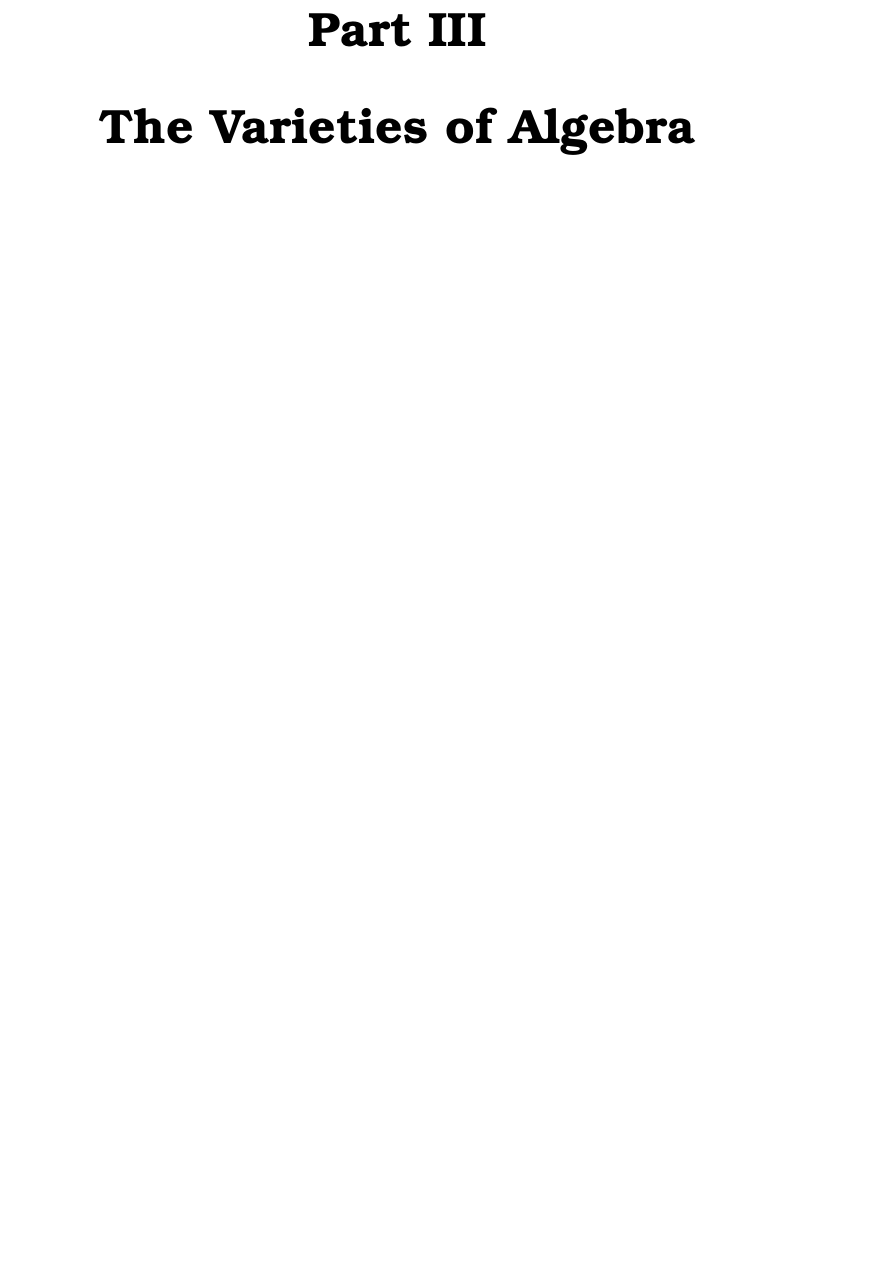
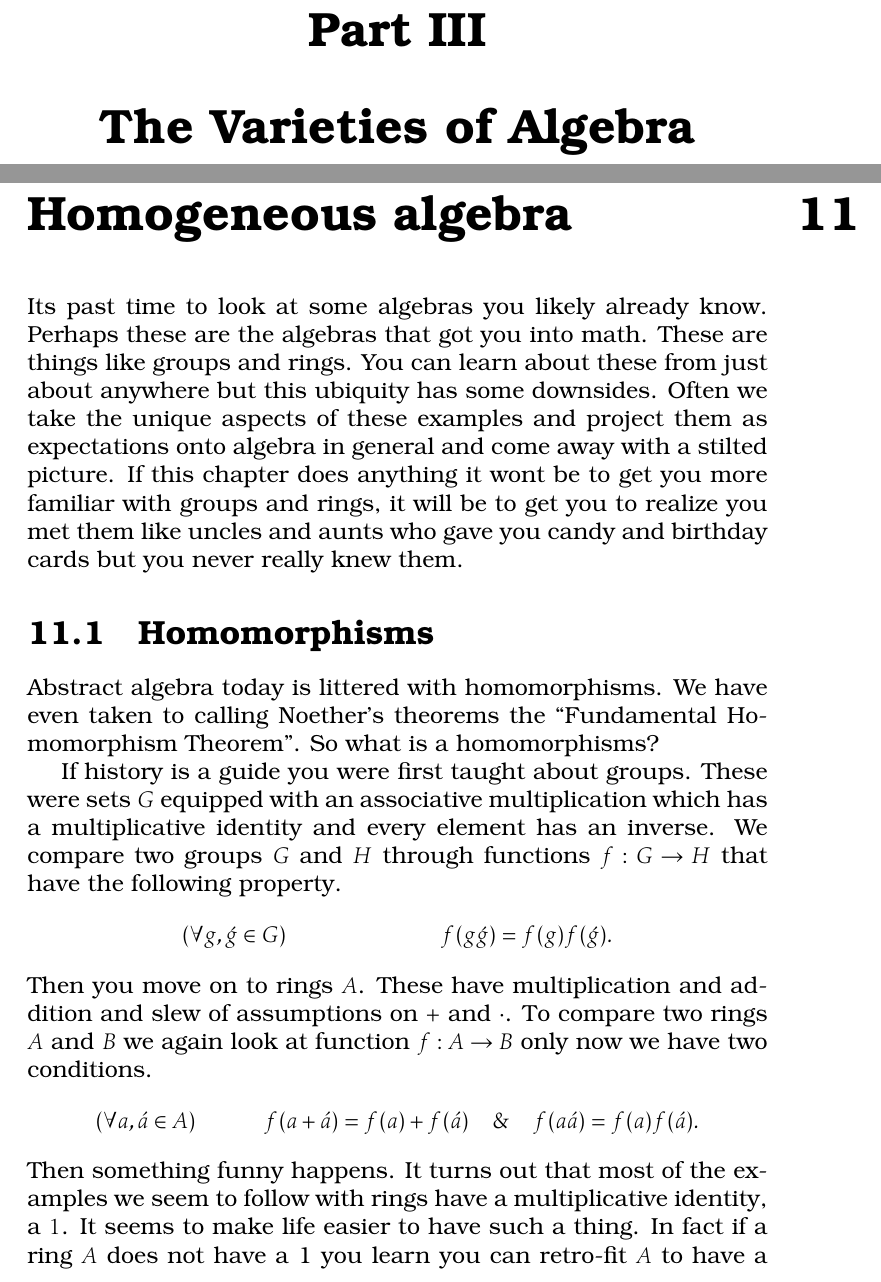
Before and after one commit to algeboy/OperatorsManual, a LaTeX thesis (OperatorsManual.tex, which reads 1-hom.tex, 11-Homogeneous/0-intro.tex, 11-Homogeneous/index.tex): part of page 93 of 146 before the commit and two parts of pages 93 and 95 of 148 after it, the two joined at a grey line, cut so that both start at the same text, the shorter picture padded with empty space. Compiled offline with pdfLaTeX.

Commit message:
homogeneous

```diff
--- /dev/null
+++ b/1-hom.tex
@@ -0,0 +1,48 @@
+\section{Homomorphisms}
+Abstract algebra today is littered with homomorphisms. We have even taken to
+calling Noether's theorems the ``Fundamental Homomorphism Theorem''.  So what
+is a homomorphisms?
+
+If history is a guide you were first taught about groups.
+These were sets $G$ equipped with an associative multiplication
+which has a multiplicative identity and every element has an inverse.
+We compare two groups $G$ and $H$ through functions $f:G\to H$ that
+have the following property.
+\begin{align*}
+    &(\forall g,\acute{g}\in G)
+    &
+    f(g\acute{g}) & = f(g)f(\acute{g}).
+\end{align*}
+Then you move on to rings $A$.  These have multiplication and addition
+and slew of assumptions on $+$ and $\cdot$.  To compare two rings
+$A$ and $B$ we again look at function $f:A\to B$ only now we have two
+conditions.
+\begin{align*}
+    &(\forall a,\acute{a}\in A)
+    &
+    f(a+\acute{a}) & = f(a)+f(\acute{a})\quad \& \quad
+    f(a\acute{a})  = f(a)f(\acute{a}).
+\end{align*}
+Then something funny happens.  It turns out that most of the examples
+we seem to follow with rings have a multiplicative identity, a $1$.
+It seems to make life easier to have such a thing.  In fact if a ring
+$A$ does not have a 1 you learn you can retro-fit $A$ to have a one.
+Create $\mathbb{Z}\times A$ and define the addition and multiplication
+like this:
+\begin{align*}
+    \begin{array}{cc}
+        & (m,a)\\
+    + &    (\acute{m},\acute{a})\\
+    \hline
+        & (m+\acute{m}, a+\acute{a})
+    \end{array}
+    \qquad
+    \begin{array}{|c|cc|}
+        \hline
+        * & (\acute{m},0) & (0,\acute{a})\\
+        \hline
+        (m,0) & (m\acute{m},0) & (0,m\acute{a})\\
+        (0,a) & (0,\acute{m}a) & (0,a\acute{a})\\
+    \hline
+    \end{array}
+\end{align*}
--- /dev/null
+++ b/11-Homogeneous/0-intro.tex
@@ -0,0 +1,11 @@
+
+Its past time to look at some algebras you likely already know.
+Perhaps these are the algebras that got you into math.  These
+are things like groups and rings.  You can learn about these from
+just about anywhere but this ubiquity has some downsides.
+Often we take the unique aspects of these examples and project
+them as expectations onto algebra in general and come away with
+a stilted picture.  If this chapter does anything it wont be to
+get you more familiar with groups and rings, it will be to get you
+to realize you met them like uncles and aunts who gave you
+candy and birthday cards but you never really knew them.
--- /dev/null
+++ b/11-Homogeneous/index.tex
@@ -0,0 +1,5 @@
+
+\chapter{Homogeneous algebra}
+
+\input{0-intro.tex}
+\input{1-hom.tex}
```
Also changed, not shown: OperatorsManual.tex (+1 -0 lines), 1-hom.tex (21 more changed lines).
